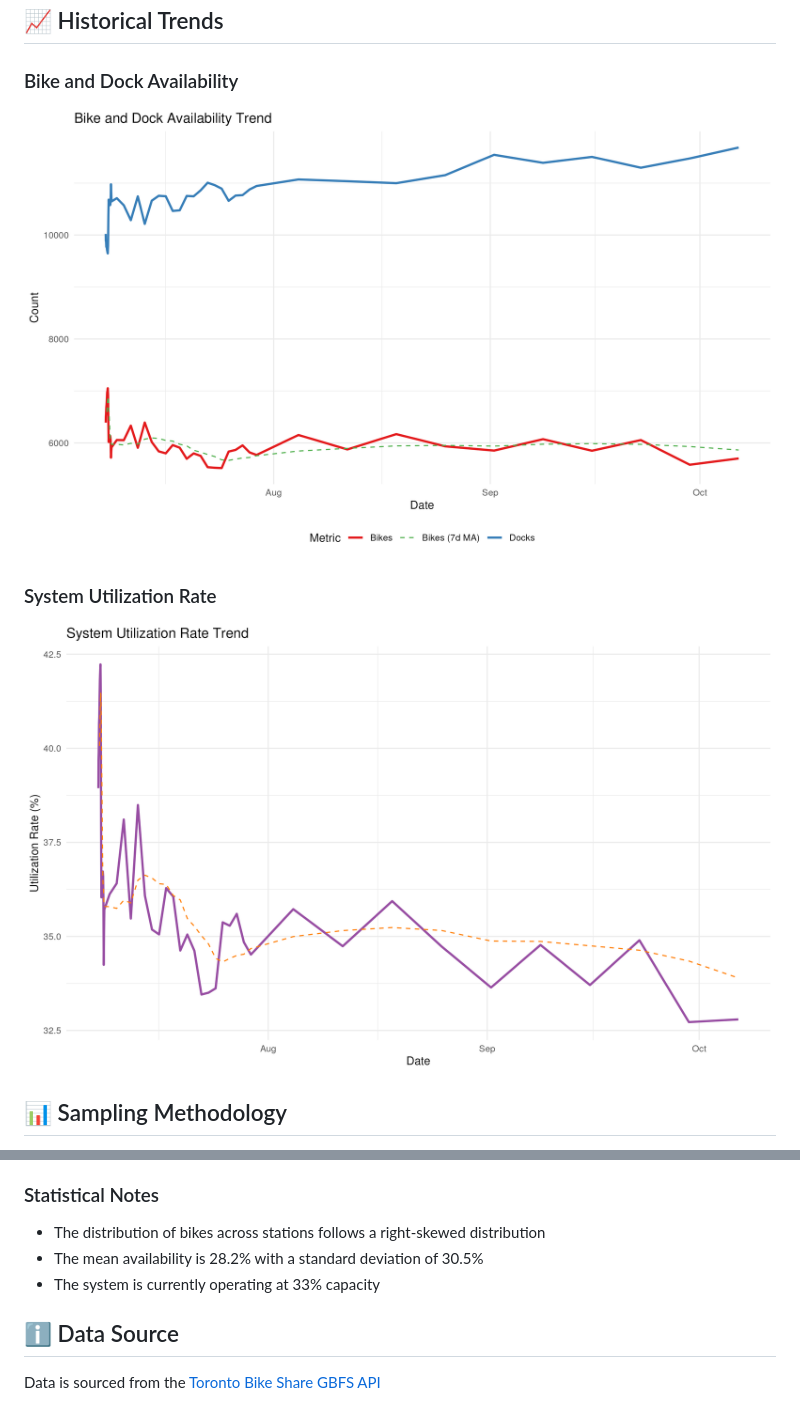
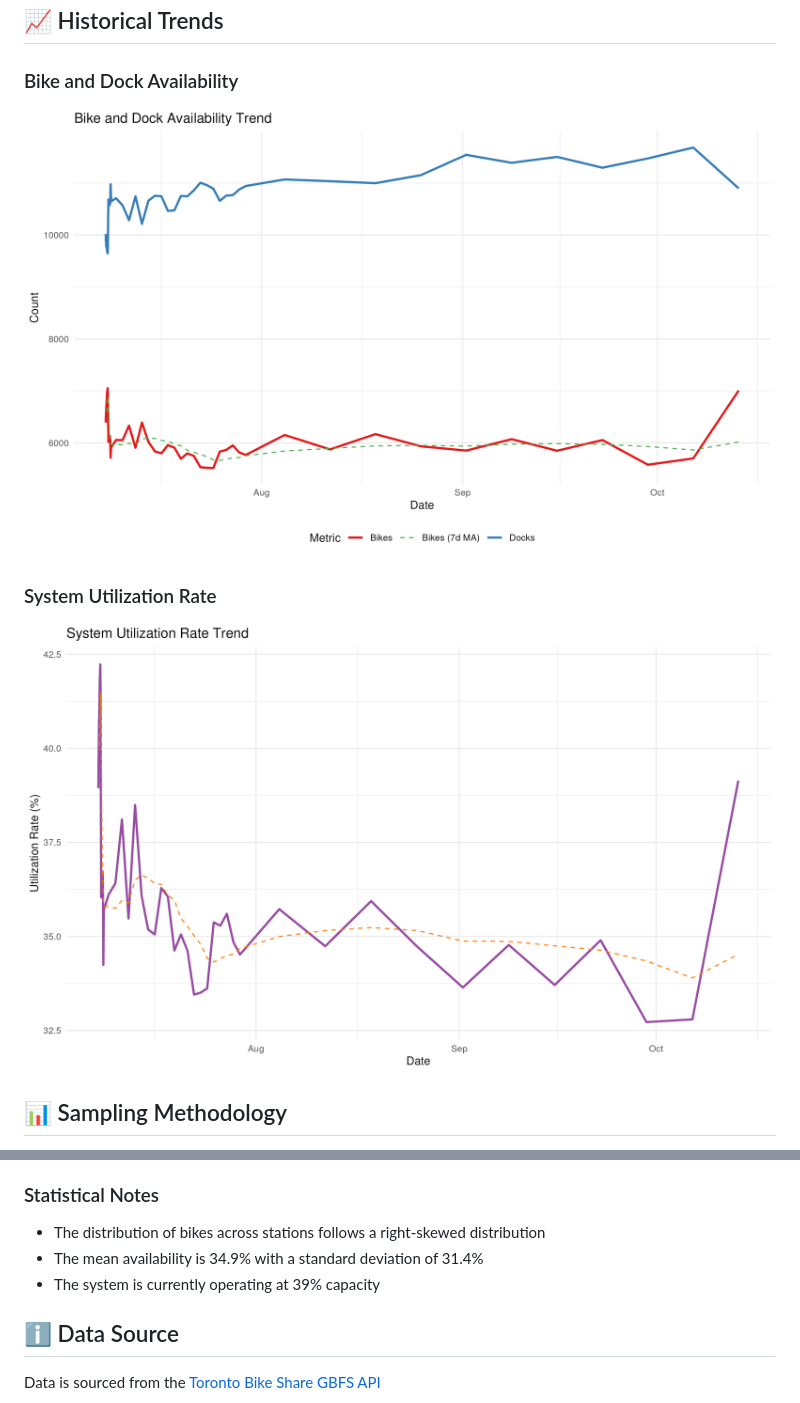
Before and after one commit to bryanpaget/toronto-bikeshare, a Markdown page: README.md, 2 parts joined by grey strips. Rendered like a GitHub page; pictures changed too: docs/plots/time_series/bike_dock_trend.png, docs/plots/time_series/utilization_trend.png.

```diff
--- a/README.md
+++ b/README.md
@@ -79,8 +79,8 @@ The data is collected from the Toronto Bike Share GBFS API at a single point in
 
 ### Statistical Notes
 - The distribution of bikes across stations follows a right-skewed distribution
-- The mean availability is 28.2% with a standard deviation of 30.5%
-- The system is currently operating at 33% capacity
+- The mean availability is 34.9% with a standard deviation of 31.4%
+- The system is currently operating at 39% capacity
 
 ## ℹ️ Data Source
 Data is sourced from the [Toronto Bike Share GBFS API](https://tor.publicbikesystem.net/ube/gbfs/v1/en/station_status)
```
Also changed, not shown: other parts of README.md (+31 -31 lines), docs/plots/availability_dist.png, docs/plots/location_plot.png, docs/plots/status_distribution.png, 2 other files.
